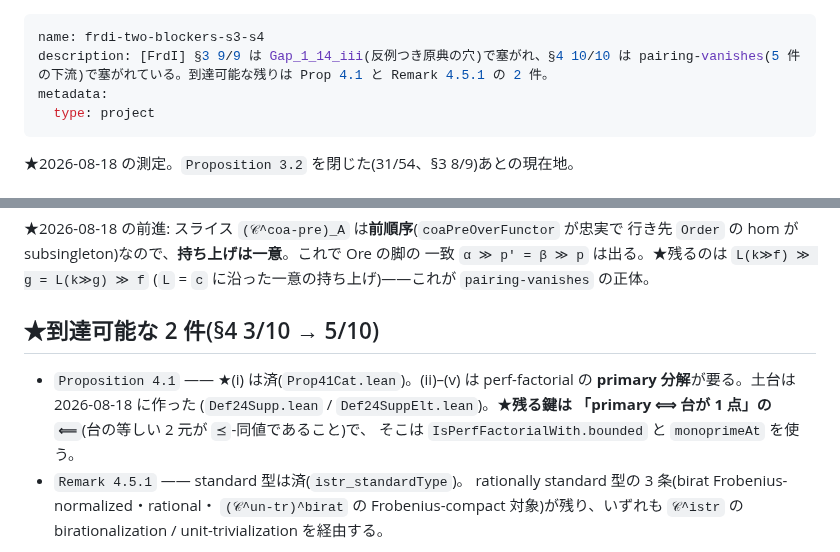
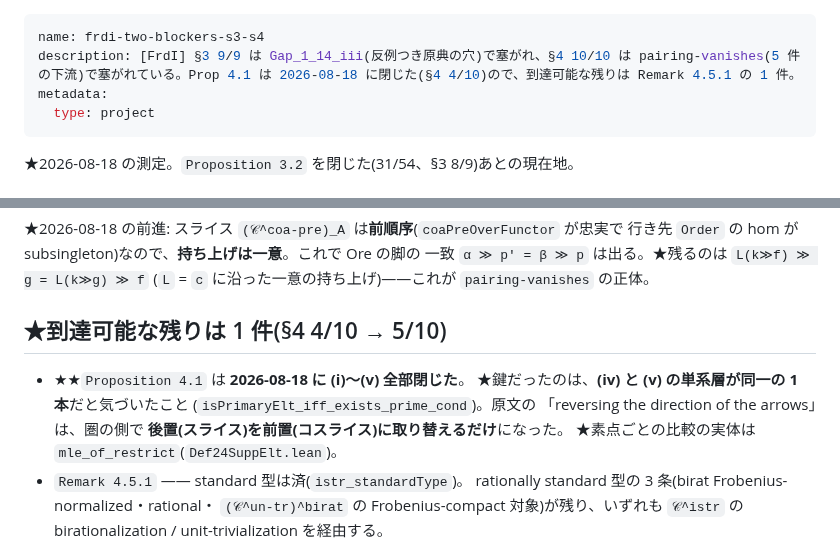
Before and after one commit to aniimura/ABC, a Markdown page: memory/frdi-two-blockers-s3-s4.md, 2 parts joined by grey strips. Rendered like a GitHub page.

Commit message:
記録を実績に合わせた——Prop 4.1 が閉じ、残る到達可能分は Remark 4.5.1 の 1 件
- `memory/frdi-two-blockers-s3-s4.md` を更新(§4 3/10 → 4/10)
- ★(iv) と (v) の単系層が同一の 1 本だったこと(`isPrimaryElt_iff_exists_prime_cond`)を記録

Co-Authored-By: Claude Opus 5 (1M context) <noreply@anthropic.com>
Claude-Session: https://claude.ai/code/session_01EL4dKmMdqbq1Rn9kvZsxud

```diff
--- a/memory/frdi-two-blockers-s3-s4.md
+++ b/memory/frdi-two-blockers-s3-s4.md
@@ -1,6 +1,6 @@
 ---
 name: frdi-two-blockers-s3-s4
-description: [FrdI] §3 9/9 は Gap_1_14_iii(反例つき原典の穴)で塞がれ、§4 10/10 は pairing-vanishes(5 件の下流)で塞がれている。到達可能な残りは Prop 4.1 と Remark 4.5.1 の 2 件。
+description: [FrdI] §3 9/9 は Gap_1_14_iii(反例つき原典の穴)で塞がれ、§4 10/10 は pairing-vanishes(5 件の下流)で塞がれている。Prop 4.1 は 2026-08-18 に閉じた(§4 4/10)ので、到達可能な残りは Remark 4.5.1 の 1 件。
 metadata:
   type: project
 ---
@@ -37,13 +37,14 @@ metadata:
 一致 `α ≫ p' = β ≫ p` は出る。★残るのは `L(k≫f) ≫ g = L(k≫g) ≫ f`
 (`L` = `c` に沿った一意の持ち上げ)——これが `pairing-vanishes` の正体。
 
-## ★到達可能な 2 件(§4 3/10 → 5/10)
+## ★到達可能な残りは 1 件(§4 4/10 → 5/10)
 
-- `Proposition 4.1` —— ★(i) は済(`Prop41Cat.lean`)。(ii)–(v) は
-  perf-factorial の **primary 分解**が要る。土台は 2026-08-18 に作った
-  (`Def24Supp.lean` / `Def24SuppElt.lean`)。★**残る鍵は
-  「primary ⟺ 台が 1 点」の `⟸`**(台の等しい 2 元が `⪯`-同値であること)で、
-  そこは `IsPerfFactorialWith.bounded` と `monoprimeAt` を使う。
+- ★★`Proposition 4.1` は **2026-08-18 に (i)〜(v) 全部閉じた**。
+  ★鍵だったのは、**(iv) と (v) の単系層が同一の 1 本**だと気づいたこと
+  (`isPrimaryElt_iff_exists_prime_cond`)。原文の
+  「reversing the direction of the arrows」は、圏の側で
+  **後置(スライス)を前置(コスライス)に取り替えるだけ**になった。
+  ★素点ごとの比較の実体は `mle_of_restrict`(`Def24SuppElt.lean`)。
 - `Remark 4.5.1` —— standard 型は済(`istr_standardType`)。
   rationally standard 型の 3 条(birat Frobenius-normalized・rational・
   `(𝒞^un-tr)^birat` の Frobenius-compact 対象)が残り、いずれも
```
